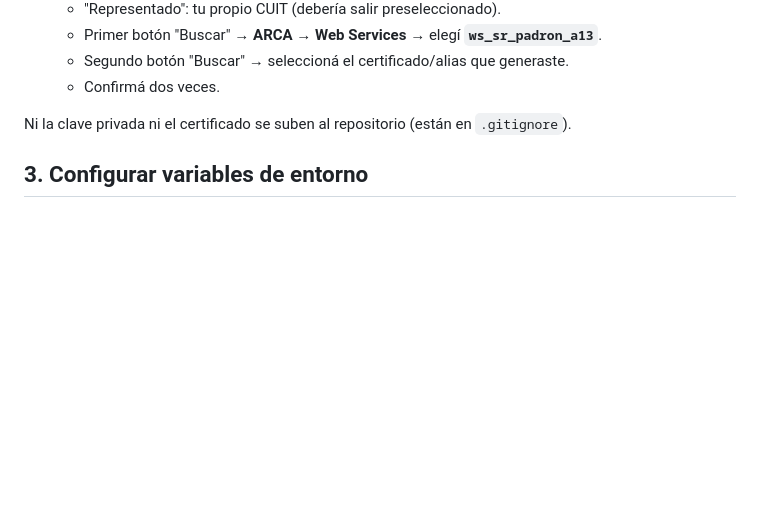
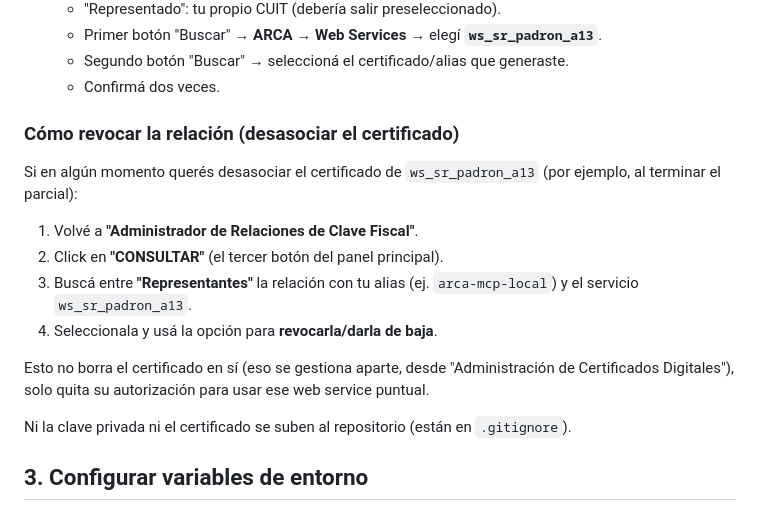
Before and after one commit to jeremybacher/arca-mcp, a Markdown page: README.md, the part around the change. GitHub-like rendering; blank space fills up the shorter version.

Commit message:
docs: document how to revoke the webservice relationship

```diff
--- a/README.md
+++ b/README.md
@@ -67,6 +67,21 @@ Con la sesión iniciada (paso 1):
      **`ws_sr_padron_a13`**.
    - Segundo botón "Buscar" → seleccioná el certificado/alias que generaste.
    - Confirmá dos veces.
+
+### Cómo revocar la relación (desasociar el certificado)
+
+Si en algún momento querés desasociar el certificado de `ws_sr_padron_a13`
+(por ejemplo, al terminar el parcial):
+
+1. Volvé a **"Administrador de Relaciones de Clave Fiscal"**.
+2. Click en **"CONSULTAR"** (el tercer botón del panel principal).
+3. Buscá entre **"Representantes"** la relación con tu alias (ej.
+   `arca-mcp-local`) y el servicio `ws_sr_padron_a13`.
+4. Seleccionala y usá la opción para **revocarla/darla de baja**.
+
+Esto no borra el certificado en sí (eso se gestiona aparte, desde
+"Administración de Certificados Digitales"), solo quita su autorización para
+usar ese web service puntual.
 
 Ni la clave privada ni el certificado se suben al repositorio (están en
 `.gitignore`).
```
